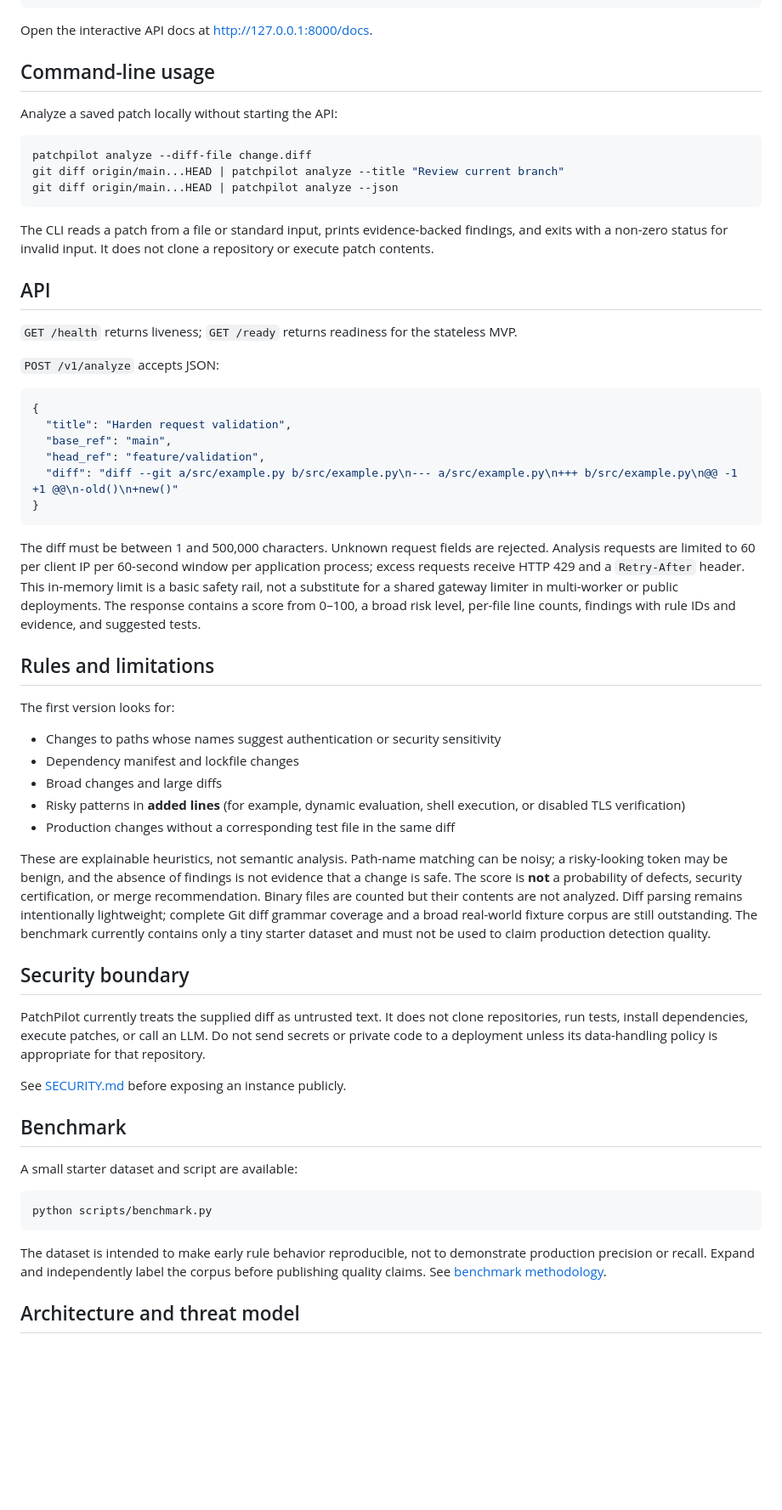
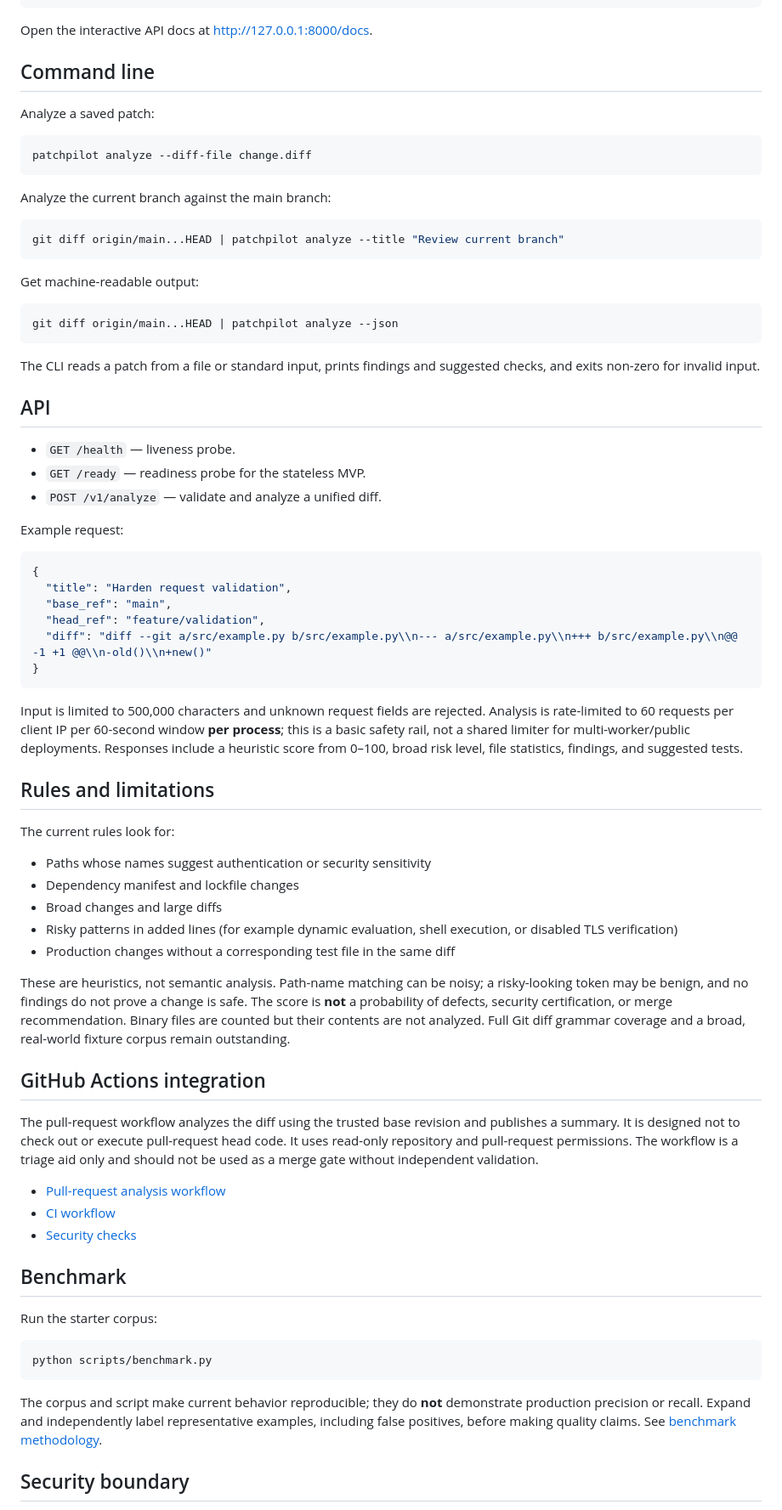
Before and after one commit to kaustubhdua/PatchPilot, a Markdown page: README.md, the part around one of its changes. Shown at 85% size. GitHub-like rendering; blank space fills up the shorter version.

````diff
--- a/README.md
+++ b/README.md
@@ -43,61 +51,75 @@ uvicorn patchpilot.api:app --reload
 
 Open the interactive API docs at http://127.0.0.1:8000/docs.
 
-## Command-line usage
+## Command line
 
-Analyze a saved patch locally without starting the API:
+Analyze a saved patch:
 
 ```bash
 patchpilot analyze --diff-file change.diff
+```
+
+Analyze the current branch against the main branch:
+
+```bash
 git diff origin/main...HEAD | patchpilot analyze --title "Review current branch"
+```
+
+Get machine-readable output:
+
+```bash
 git diff origin/main...HEAD | patchpilot analyze --json
 ```
 
-The CLI reads a patch from a file or standard input, prints evidence-backed findings, and exits with a non-zero status for invalid input. It does not clone a repository or execute patch contents.
+The CLI reads a patch from a file or standard input, prints findings and suggested checks, and exits non-zero for invalid input.
 
 ## API
 
-`GET /health` returns liveness; `GET /ready` returns readiness for the stateless MVP.
+- `GET /health` — liveness probe.
+- `GET /ready` — readiness probe for the stateless MVP.
+- `POST /v1/analyze` — validate and analyze a unified diff.
 
-`POST /v1/analyze` accepts JSON:
+Example request:
 
 ```json
 {
   "title": "Harden request validation",
   "base_ref": "main",
   "head_ref": "feature/validation",
-  "diff": "diff --git a/src/example.py b/src/example.py\n--- a/src/example.py\n+++ b/src/example.py\n@@ -1 +1 @@\n-old()\n+new()"
+  "diff": "diff --git a/src/example.py b/src/example.py\\n--- a/src/example.py\\n+++ b/src/example.py\\n@@ -1 +1 @@\\n-old()\\n+new()"
 }
 ```
 
-The diff must be between 1 and 500,000 characters. Unknown request fields are rejected. Analysis requests are limited to 60 per client IP per 60-second window per application process; excess requests receive HTTP 429 and a `Retry-After` header. This in-memory limit is a basic safety rail, not a substitute for a shared gateway limiter in multi-worker or public deployments. The response contains a score from 0–100, a broad risk level, per-file line counts, findings with rule IDs and evidence, and suggested tests.
+Input is limited to 500,000 characters and unknown request fields are rejected. Analysis is rate-limited to 60 requests per client IP per 60-second window **per process**; this is a basic safety rail, not a shared limiter for multi-worker/public deployments. Responses include a heuristic score from 0–100, broad risk level, file statistics, findings, and suggested tests.
 
 ## Rules and limitations
 
-The first version looks for:
-- Changes to paths whose names suggest authentication or security sensitivity
+The current rules look for:
+- Paths whose names suggest authentication or security sensitivity
 - Dependency manifest and lockfile changes
 - Broad changes and large diffs
-- Risky patterns in **added lines** (for example, dynamic evaluation, shell execution, or disabled TLS verification)
+- Risky patterns in added lines (for example dynamic evaluation, shell execution, or disabled TLS verification)
 - Production changes without a corresponding test file in the same diff
 
-These are explainable heuristics, not semantic analysis. Path-name matching can be noisy; a risky-looking token may be benign, and the absence of findings is not evidence that a change is safe. The score is **not** a probability of defects, security certification, or merge recommendation. Binary files are counted but their contents are not analyzed. Diff parsing remains intentionally lightweight; complete Git diff grammar coverage and a broad real-world fixture corpus are still outstanding. The benchmark currently contains only a tiny starter dataset and must not be used to claim production detection quality.
+These are heuristics, not semantic analysis. Path-name matching can be noisy; a risky-looking token may be benign, and no findings do not prove a change is safe. The score is **not** a probability of defects, security certification, or merge recommendation. Binary files are counted but their contents are not analyzed. Full Git diff grammar coverage and a broad, real-world fixture corpus remain outstanding.
 
-## Security boundary
+## GitHub Actions integration
 
-PatchPilot currently treats the supplied diff as untrusted text. It does not clone repositories, run tests, install dependencies, execute patches, or call an LLM. Do not send secrets or private code to a deployment unless its data-handling policy is appropriate for that repository.
+The pull-request workflow analyzes the diff using the trusted base revision and publishes a summary. It is designed not to check out or execute pull-request head code. It uses read-only repository and pull-request permissions. The workflow is a triage aid only and should not be used as a merge gate without independent validation.
 
-See [SECURITY.md](SECURITY.md) before exposing an instance publicly.
+- [Pull-request analysis workflow](.github/workflows/patchpilot-pr.yml)
+- [CI workflow](.github/workflows/ci.yml)
+- [Security checks](.github/workflows/security.yml)
 
 ## Benchmark
 
-A small starter dataset and script are available:
+Run the starter corpus:
 
 ```bash
 python scripts/benchmark.py
 ```
 
-The dataset is intended to make early rule behavior reproducible, not to demonstrate production precision or recall. Expand and independently label the corpus before publishing quality claims. See [benchmark methodology](docs/benchmark-methodology.md).
+The corpus and script make current behavior reproducible; they do **not** demonstrate production precision or recall. Expand and independently label representative examples, including false positives, before making quality claims. See [benchmark methodology](docs/benchmark-methodology.md).
 
-## Architecture and threat model
+## Security boundary
 
````
Also changed, not shown: other parts of README.md (+46 -27 lines).
